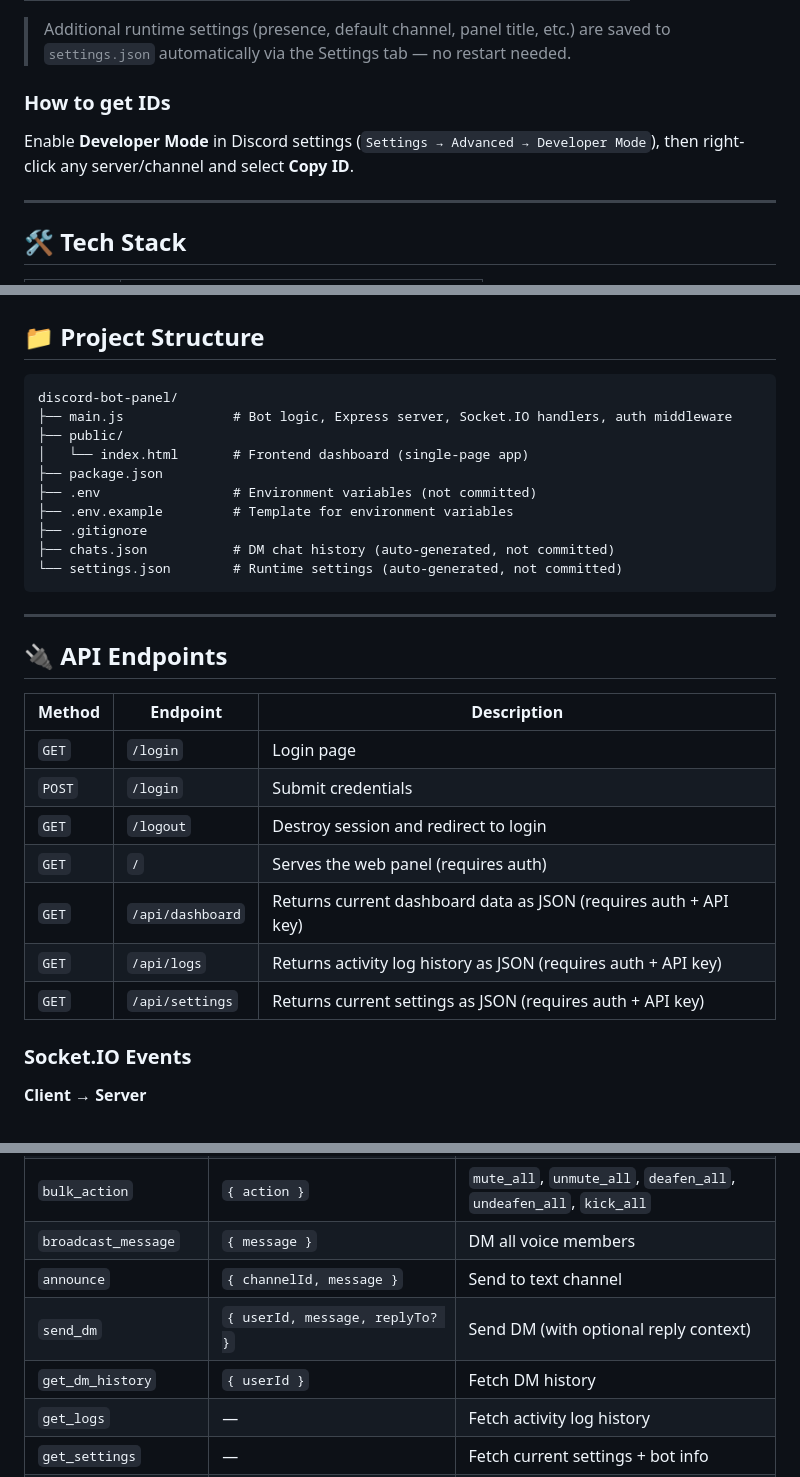
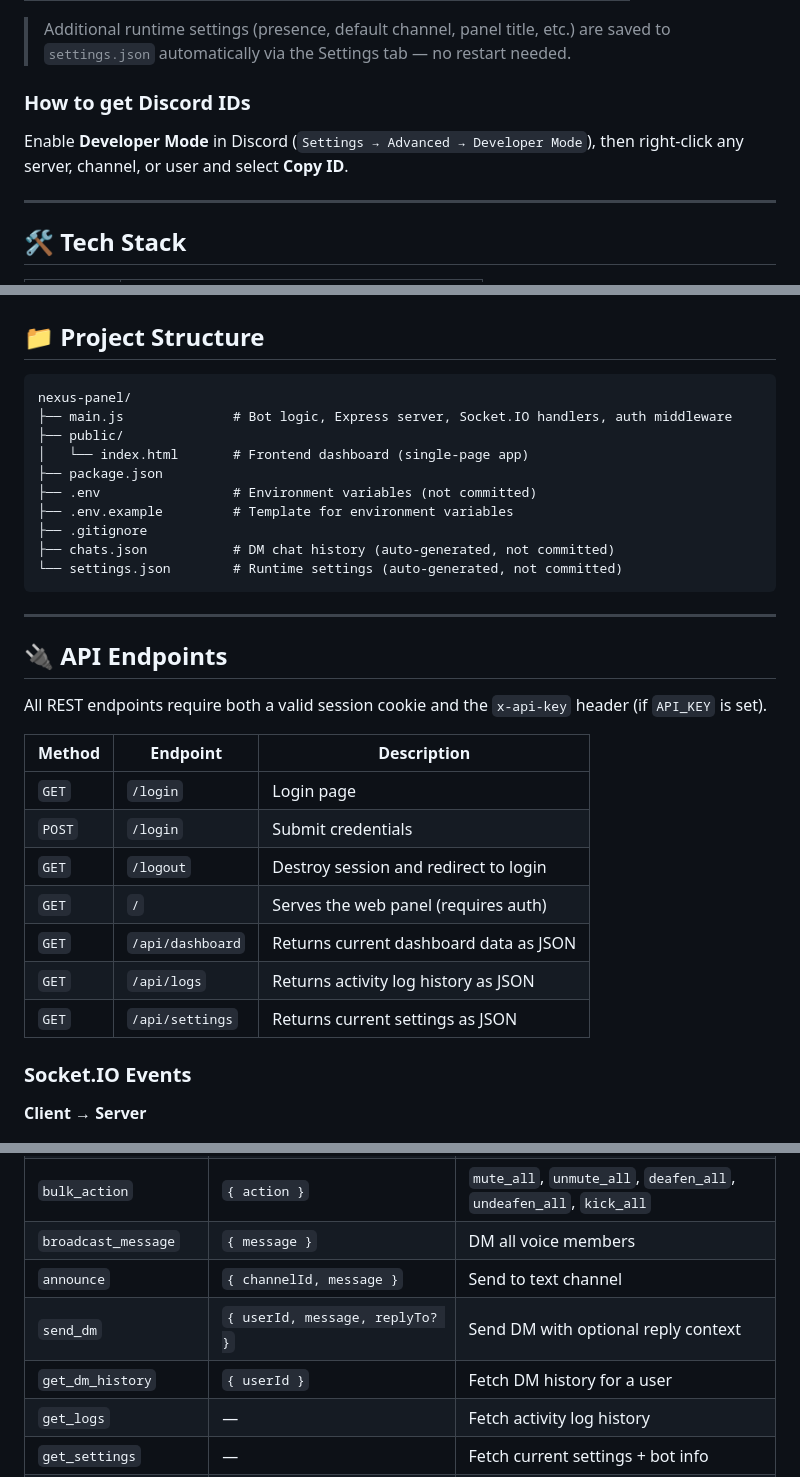
Before and after one commit to BagasZkyn/nexus, a Markdown page: README.md, 3 parts joined by grey strips. GitHub-like rendering.

````diff
--- a/README.md
+++ b/README.md
@@ -130,9 +169,9 @@ SESSION_SECRET=your-random-session-secret-here
 
 > Additional runtime settings (presence, default channel, panel title, etc.) are saved to `settings.json` automatically via the Settings tab — no restart needed.
 
-### How to get IDs
+### How to get Discord IDs
 
-Enable **Developer Mode** in Discord settings (`Settings → Advanced → Developer Mode`), then right-click any server/channel and select **Copy ID**.
+Enable **Developer Mode** in Discord (`Settings → Advanced → Developer Mode`), then right-click any server, channel, or user and select **Copy ID**.
 
 ---
 
@@ -152,7 +191,7 @@ Enable **Developer Mode** in Discord settings (`Settings → Advanced → Develo
 ## 📁 Project Structure
 
 ```
-discord-bot-panel/
+nexus-panel/
 ├── main.js              # Bot logic, Express server, Socket.IO handlers, auth middleware
 ├── public/
 │   └── index.html       # Frontend dashboard (single-page app)
@@ -168,15 +207,17 @@ discord-bot-panel/
 
 ## 🔌 API Endpoints
 
+All REST endpoints require both a valid session cookie and the `x-api-key` header (if `API_KEY` is set).
+
 | Method | Endpoint | Description |
 |---|---|---|
 | `GET` | `/login` | Login page |
 | `POST` | `/login` | Submit credentials |
 | `GET` | `/logout` | Destroy session and redirect to login |
 | `GET` | `/` | Serves the web panel (requires auth) |
-| `GET` | `/api/dashboard` | Returns current dashboard data as JSON (requires auth + API key) |
-| `GET` | `/api/logs` | Returns activity log history as JSON (requires auth + API key) |
-| `GET` | `/api/settings` | Returns current settings as JSON (requires auth + API key) |
+| `GET` | `/api/dashboard` | Returns current dashboard data as JSON |
+| `GET` | `/api/logs` | Returns activity log history as JSON |
+| `GET` | `/api/settings` | Returns current settings as JSON |
 
 ### Socket.IO Events
 
@@ -189,8 +230,8 @@ discord-bot-panel/
 | `bulk_action` | `{ action }` | `mute_all`, `unmute_all`, `deafen_all`, `undeafen_all`, `kick_all` |
 | `broadcast_message` | `{ message }` | DM all voice members |
 | `announce` | `{ channelId, message }` | Send to text channel |
-| `send_dm` | `{ userId, message, replyTo? }` | Send DM (with optional reply context) |
-| `get_dm_history` | `{ userId }` | Fetch DM history |
+| `send_dm` | `{ userId, message, replyTo? }` | Send DM with optional reply context |
+| `get_dm_history` | `{ userId }` | Fetch DM history for a user |
 | `get_logs` | — | Fetch activity log history |
 | `get_settings` | — | Fetch current settings + bot info |
 | `save_settings` | `{ ...settingsFields }` | Save and apply settings |
````
Also changed, not shown: other parts of README.md (+86 -31 lines).
